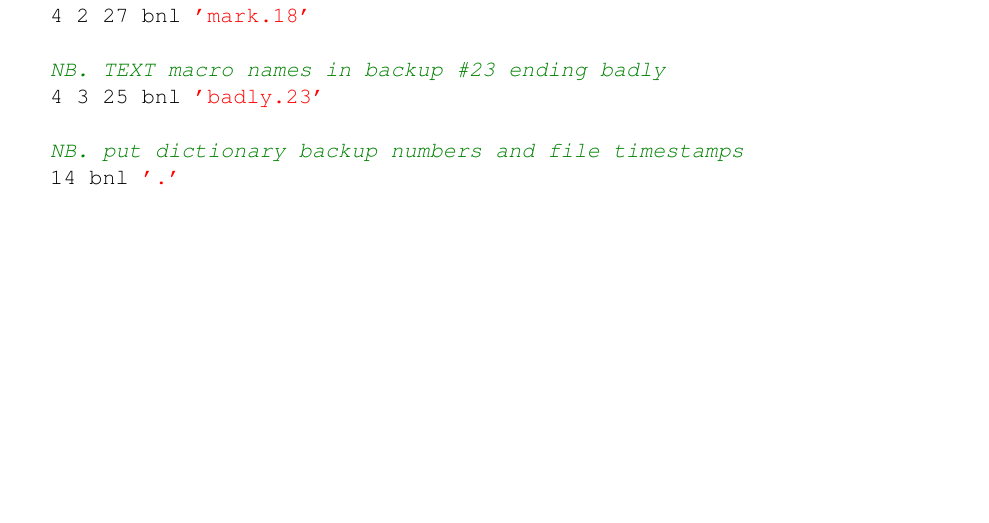
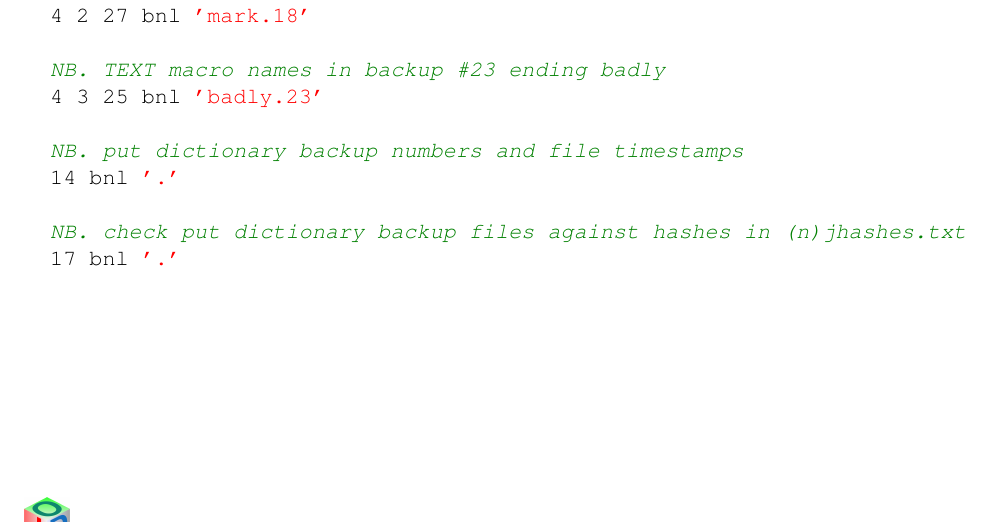
Before and after one commit to bakerjd99/joddoc, a LaTeX document (jod.tex, which reads jodwords.tex): part of page 20 of 106, cut so that both start at the same text, the shorter picture padded with empty space. Compiled offline with pdfLaTeX.

Commit message:
backup file hash checking option added

```diff
--- a/jodwords.tex
+++ b/jodwords.tex
@@ -240,6 +240,9 @@ JOD argument codes have noun definitions see JOD Argument Codes on page~\pageref
 
   NB. put dictionary backup numbers and file timestamps
   14 bnl '.'
+
+  NB. check put dictionary backup files against hashes in (n)jhashes.txt
+  17 bnl '.'
 \end{lstlisting}
 
 
```
